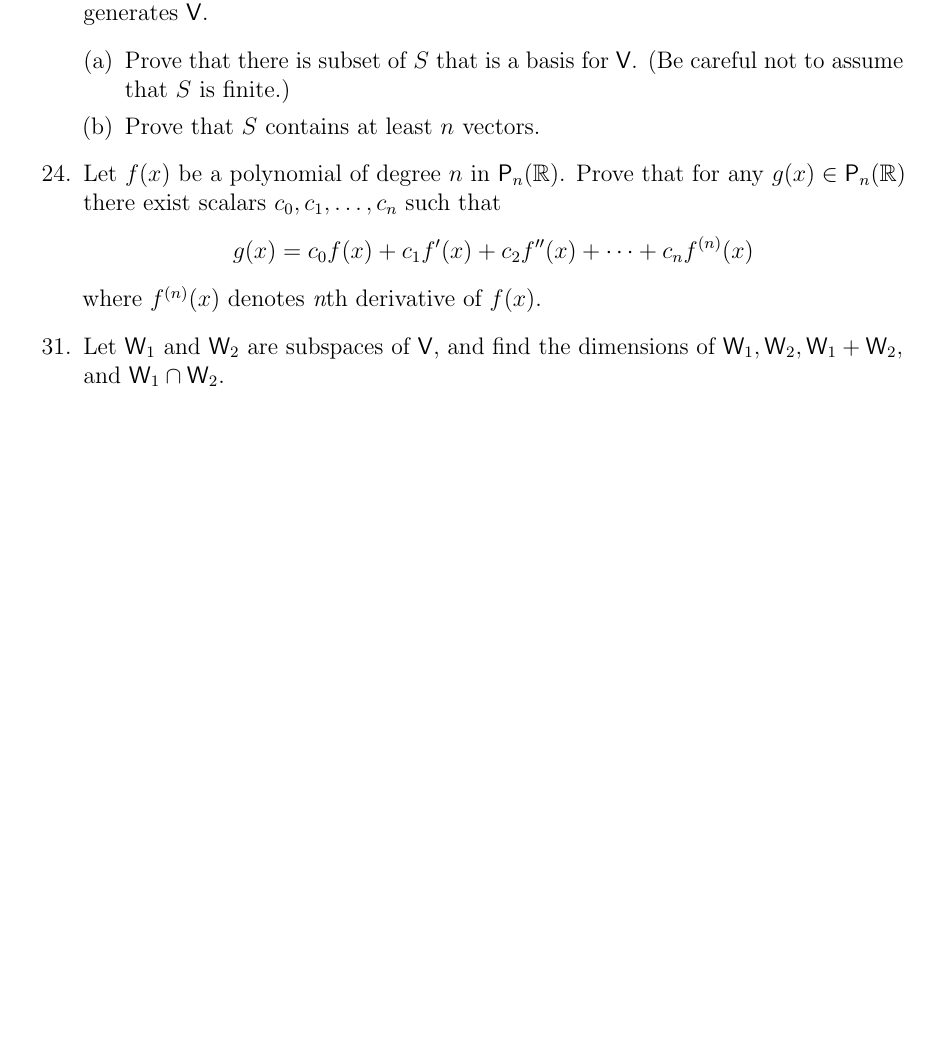
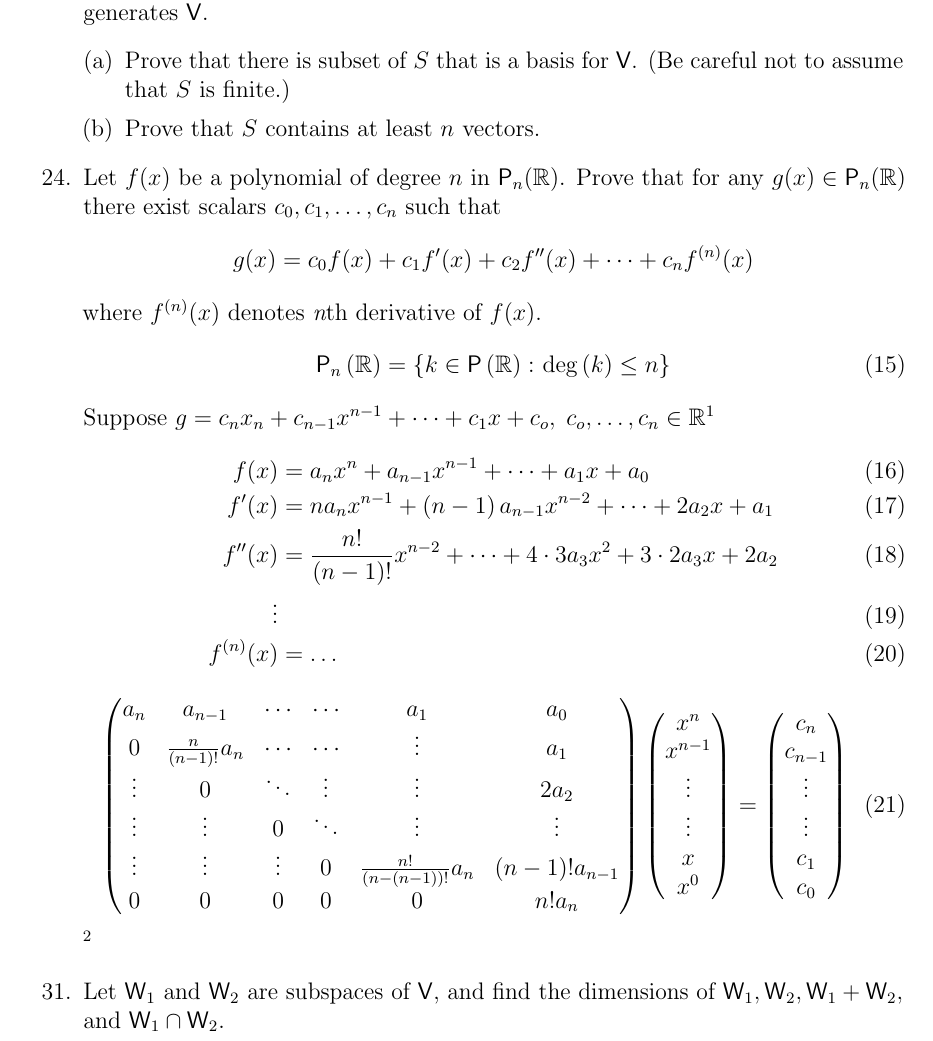
Before and after one commit to ccurro/ma326hw, a LaTeX problem sheet (hw2/hw2.tex, which reads hw2/qs/24.tex): part of page 1 of 2 before the commit and part of page 3 of 4 after it, cut so that both start at the same text, the shorter picture padded with empty space. Compiled offline with pdfLaTeX.

Commit message:
Added 15 and 24. 24 needs a lot of work though.

```diff
--- a/hw2/hw2.tex
+++ b/hw2/hw2.tex
@@ -5,7 +5,9 @@
 \usepackage{enumerate}
 \usepackage{graphicx}
 \usepackage{amsmath}
+\usepackage{amssymb}
 \usepackage{amsfonts}
+\usepackage{stmaryrd}
 \usepackage{gauss}
 \usepackage{mathtools}
 \usepackage{multirow}
--- a/hw2/qs/24.tex
+++ b/hw2/qs/24.tex
@@ -6,3 +6,50 @@ that
 g(x) = c_0f(x) + c_1f'(x) + c_2f''(x) + \cdots + c_nf^{(n)}(x)
 \]
 where $f^{(n)}(x)$ denotes {\it n}th derivative of $f(x)$.
+\begin{equation}
+\mathsf{P}_n\left(\mathbb{R}\right) = \left\{k \in
+  \mathsf{P}\left(\mathbb{R}\right) \colon \text{deg}\left(k\right)
+  \leq n\right\}
+\end{equation}
+Suppose $g = c_nx_n +c_{n-1}x^{n-1} + \cdots + c_1x + c_o,\;
+c_o,\dots,c_n \in \mathbb{R}$\footnote{what the fuck is g here for?}
+\begin{align}
+f(x) &= a_nx^n + a_{n-1}x^{n-1}+\cdots+a_1x +a_0
+\\
+f'(x) &= na_nx^{n-1} +\left(n-1\right)a_{n-1}x^{n-2} +\cdots + 2a_2x + a_1
+\\
+f''(x) &= \frac{n!}{(n-1)!}x^{n-2} + \cdots + 4\cdot 3 a_3x^2 + 3\cdot
+2a_3x + 2a_2
+\\
+\vdots
+\\
+f^{(n)}(x) &= \dots
+\end{align}
+\begin{equation}
+\begin{pmatrix}
+a_n & a_{n-1} & \cdots & \cdots & a_1 & a_0\\
+0 & \frac{n}{(n-1)!}a_n & \cdots & \cdots  & \vdots & a_1\\
+\vdots & 0 & \ddots& \vdots & \vdots & 2a_2\\
+\vdots & \vdots & 0      & \ddots & \vdots & \vdots\\
+\vdots & \vdots & \vdots & 0      & \frac{n!}{(n-(n-1))!}a_n & (n-1)!a_{n-1}\\
+0      &0       &0       &0       &0       & n!a_n
+\end{pmatrix}
+\begin{pmatrix}
+x^n\\
+x^{n-1}\\
+\vdots\\
+\vdots\\
+x\\
+x^0
+\end{pmatrix}
+=
+\begin{pmatrix}
+c_n\\
+c_{n-1}\\
+\vdots\\
+\vdots\\
+c_1\\
+c_0
+\end{pmatrix}
+\end{equation}
+\footnote{matrix is fucked up}
```
Also changed, not shown: hw2/qs/11.tex (+18 -1 lines), hw2/qs/15.tex (+45 -0 lines), hw2/hw2.pdf, hw2/hw2.tex (2 more changed lines), 7 other files.
